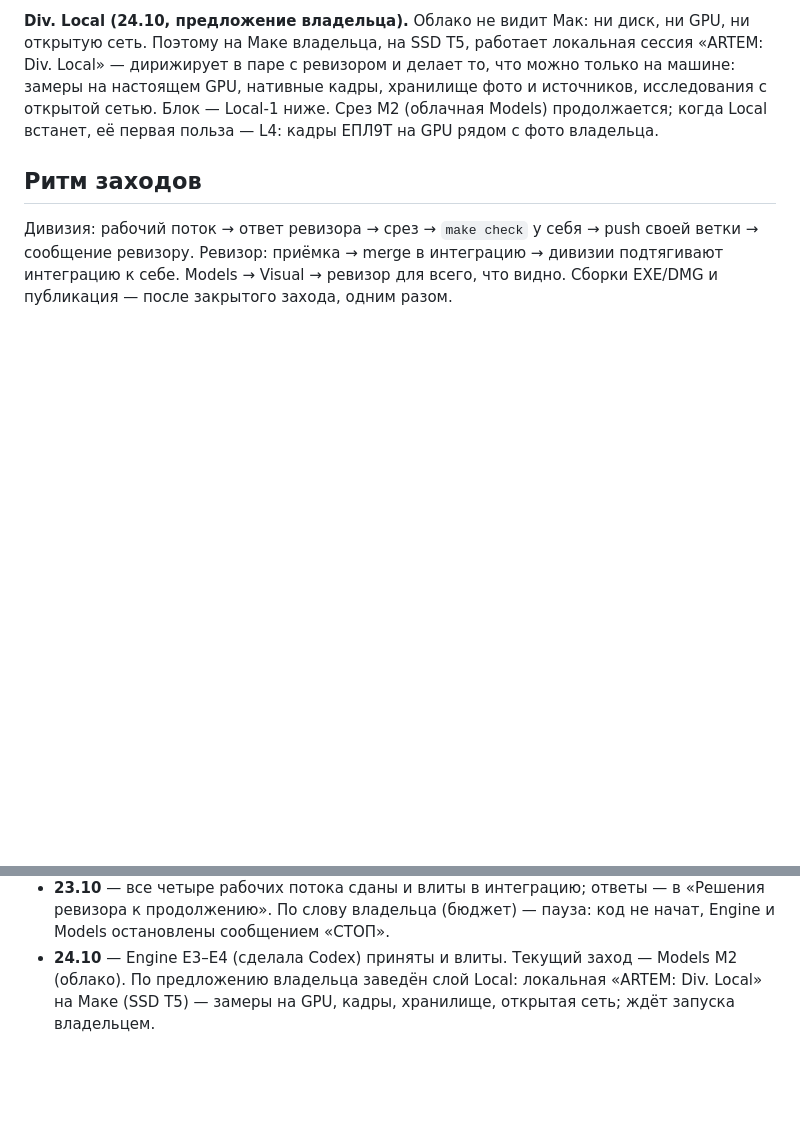
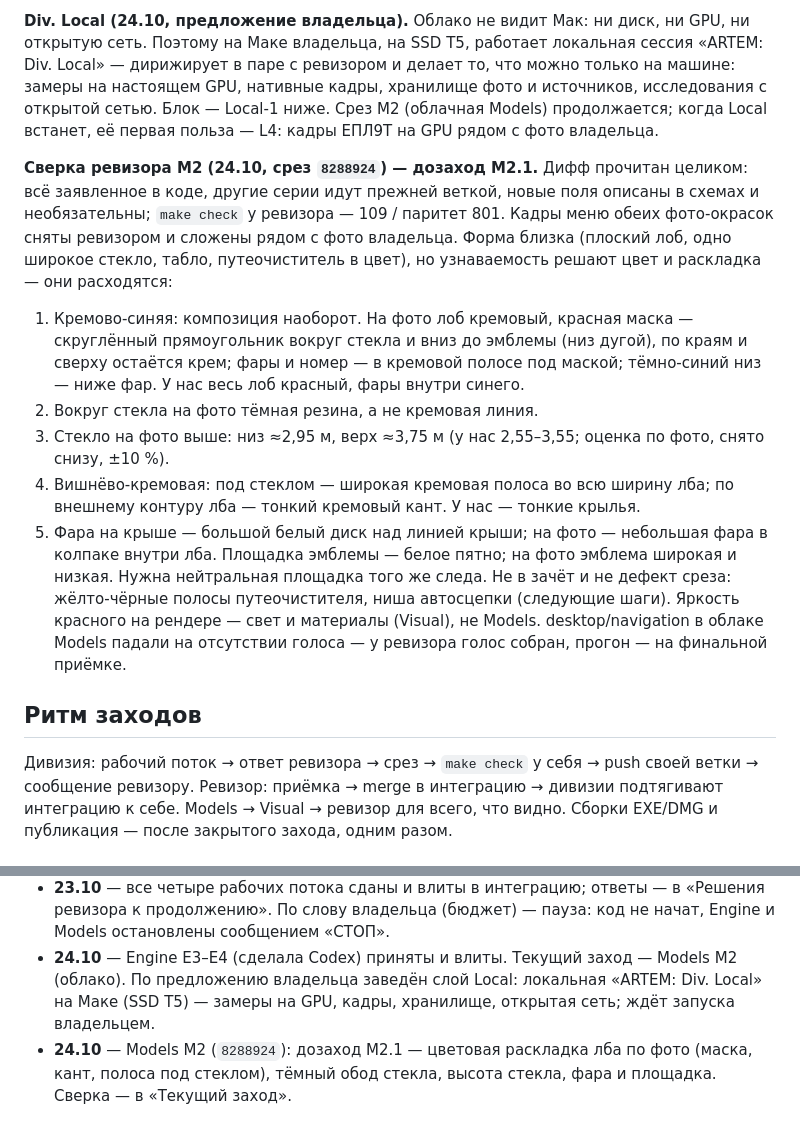
Before and after one commit to editorrc/train-simulator-, a Markdown page: docs/plans/divisions-2026-10.md, 2 parts joined by grey strips. Drawn GitHub-style; blank space fills up the shorter version.

Commit message:
Board: M2 review — rework M2.1 (front colour layout per the owner's photos)
Co-Authored-By: Claude Opus 5.5 <noreply@anthropic.com>
Claude-Session: https://claude.ai/code/session_01Ai1R8oHrgf2FkspN15jcM6

```diff
--- a/docs/plans/divisions-2026-10.md
+++ b/docs/plans/divisions-2026-10.md
@@ -168,6 +168,29 @@ M1 → M4 → M3 → M5: узнаваемость ЕПЛ9Т проверяетс
 хранилище фото и источников, исследования с открытой сетью. Блок — Local-1
 ниже. Срез M2 (облачная Models) продолжается; когда Local встанет, её
 первая польза — L4: кадры ЕПЛ9Т на GPU рядом с фото владельца.
+
+**Сверка ревизора M2 (24.10, срез `8288924`) — дозаход M2.1.** Дифф прочитан
+целиком: всё заявленное в коде, другие серии идут прежней веткой, новые поля
+описаны в схемах и необязательны; `make check` у ревизора — 109 / паритет 801.
+Кадры меню обеих фото-окрасок сняты ревизором и сложены рядом с фото владельца.
+Форма близка (плоский лоб, одно широкое стекло, табло, путеочиститель в цвет),
+но узнаваемость решают цвет и раскладка — они расходятся:
+1. Кремово-синяя: композиция наоборот. На фото лоб кремовый, красная маска —
+   скруглённый прямоугольник вокруг стекла и вниз до эмблемы (низ дугой), по
+   краям и сверху остаётся крем; фары и номер — в кремовой полосе под маской;
+   тёмно-синий низ — ниже фар. У нас весь лоб красный, фары внутри синего.
+2. Вокруг стекла на фото тёмная резина, а не кремовая линия.
+3. Стекло на фото выше: низ ≈2,95 м, верх ≈3,75 м (у нас 2,55–3,55; оценка по
+   фото, снято снизу, ±10 %).
+4. Вишнёво-кремовая: под стеклом — широкая кремовая полоса во всю ширину лба;
+   по внешнему контуру лба — тонкий кремовый кант. У нас — тонкие крылья.
+5. Фара на крыше — большой белый диск над линией крыши; на фото — небольшая
+   фара в колпаке внутри лба. Площадка эмблемы — белое пятно; на фото эмблема
+   широкая и низкая. Нужна нейтральная площадка того же следа.
+Не в зачёт и не дефект среза: жёлто-чёрные полосы путеочистителя, ниша
+автосцепки (следующие шаги). Яркость красного на рендере — свет и материалы
+(Visual), не Models. desktop/navigation в облаке Models падали на отсутствии
+голоса — у ревизора голос собран, прогон — на финальной приёмке.
 
 ## Ритм заходов
 
@@ -880,3 +903,6 @@ _пусто_
   Models M2 (облако). По предложению владельца заведён слой Local: локальная
   «ARTEM: Div. Local» на Маке (SSD T5) — замеры на GPU, кадры, хранилище,
   открытая сеть; ждёт запуска владельцем.
+- **24.10** — Models M2 (`8288924`): дозаход M2.1 — цветовая раскладка лба по
+  фото (маска, кант, полоса под стеклом), тёмный обод стекла, высота стекла,
+  фара и площадка. Сверка — в «Текущий заход».
```
